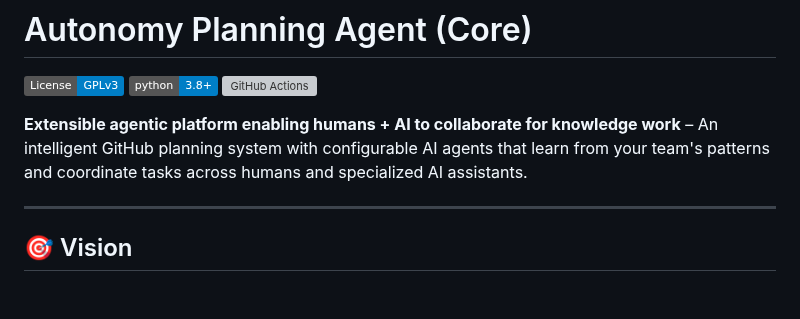
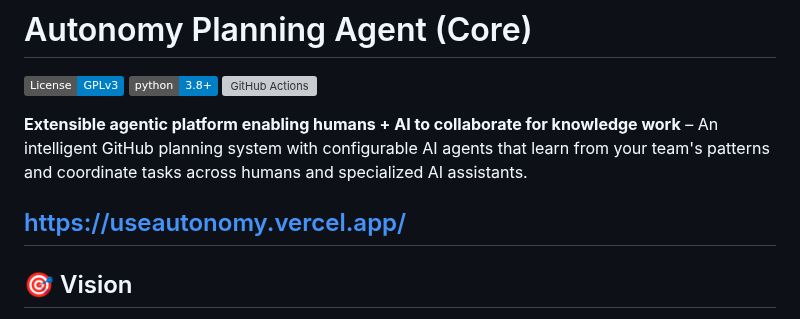
Before and after one commit to mehulbhardwaj/autonomy, a Markdown page: README.md, the part around the change. GitHub-like rendering; badges without logos; blank space fills up the shorter version; grey boxes are pictures that could not be loaded.

```diff
--- a/README.md
+++ b/README.md
@@ -6,6 +6,7 @@
 
 **Extensible agentic platform enabling humans + AI to collaborate for knowledge work** – An intelligent GitHub planning system with configurable AI agents that learn from your team's patterns and coordinate tasks across humans and specialized AI assistants.
 
+https://useautonomy.vercel.app/
 ---
 
 ## 🎯 Vision
```
